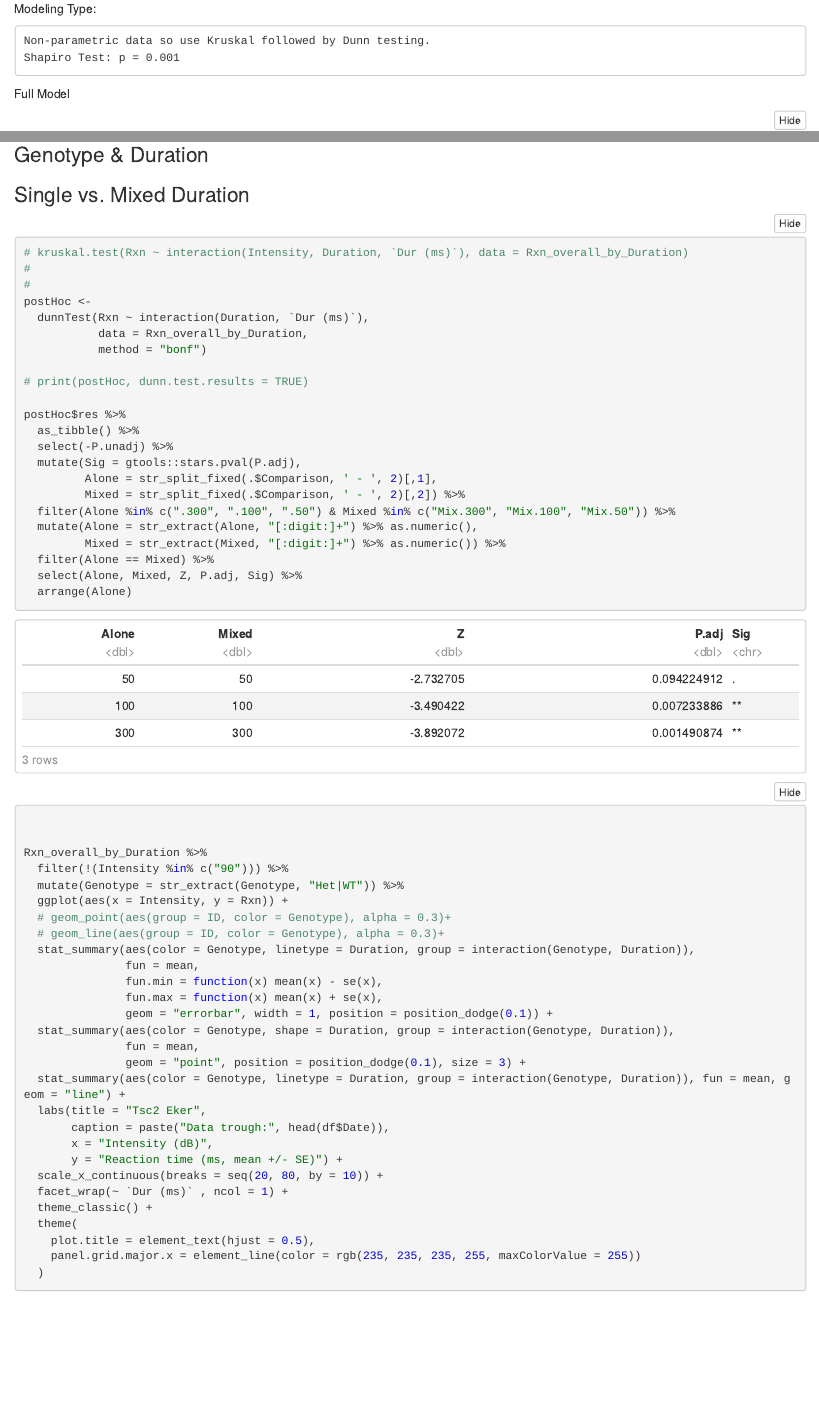
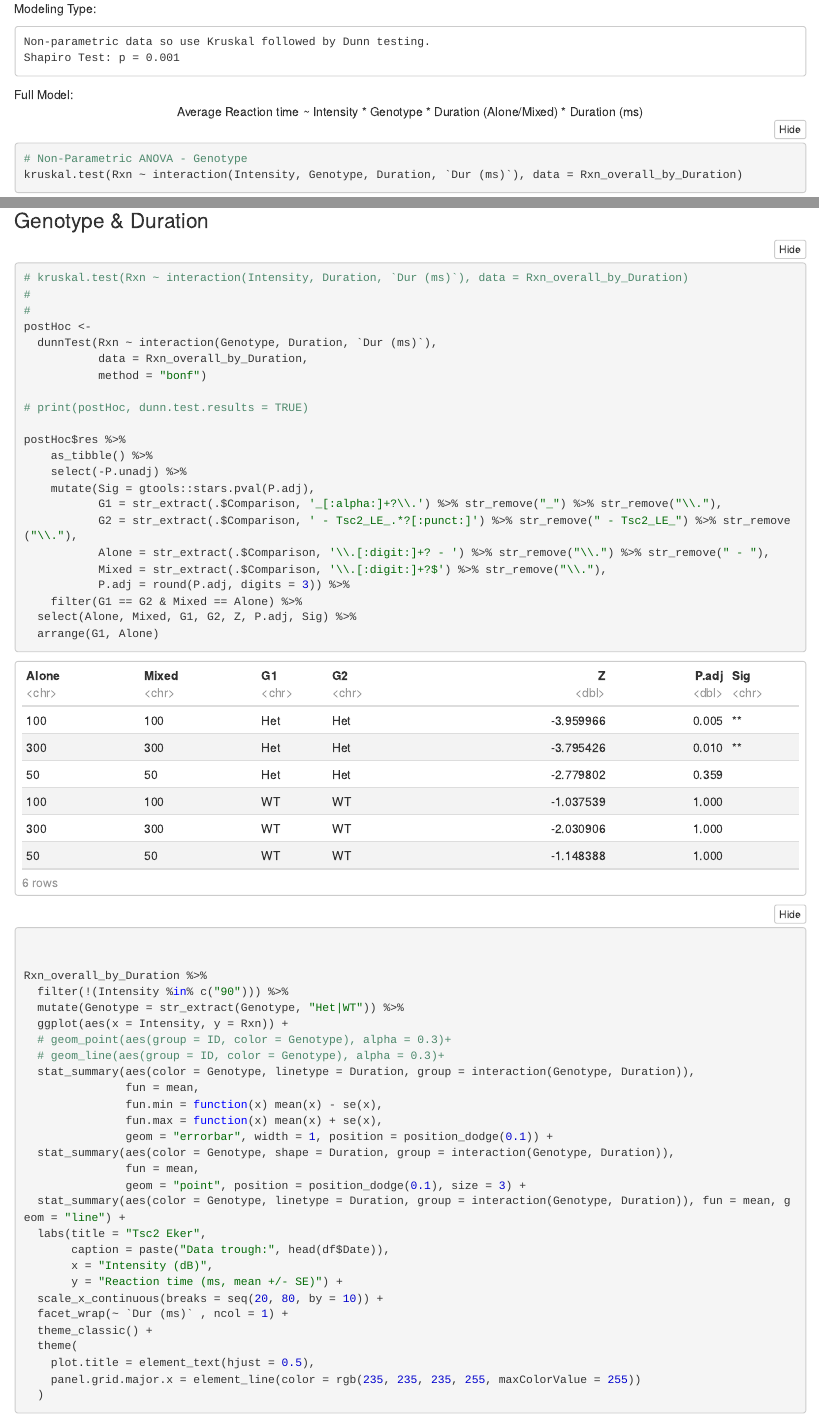
Before and after one commit to nohelix/Tsc2_Analysis, an R Markdown document (Analysis workbook.Rmd): the page in a window 1100 px wide, from 460 px down before the commit and from 520 px down after it, so that both start at the same text, and a second part further down, joined at a grey line. The pictures show the output file Analysis workbook.nb.html that the author committed with the source, opened offline; folded parts are opened.

Commit message:
Improved the analysis sheet to include run of file loading, etc.

````diff
--- a/Analysis workbook.Rmd
+++ b/Analysis workbook.Rmd
@@ -27,7 +31,8 @@ if (is_parametric == TRUE) {writeLines("Normal data proced with ANOVA")} else
   {writeLines(paste("Non-parametric data so use Kruskal followed by Dunn testing. \nShapiro Test: p =", shapiro.test(Rxn.aov$residuals)$p.value %>% round(digits = 3)))}
 ```
 
-Full Model
+Full Model: <br>
+<center> Average Reaction time ~ Intensity * Genotype * Duration (Alone/Mixed) * Duration (ms) </center>
 ```{r Model, echo=TRUE}
 # Non-Parametric ANOVA - Genotype
 kruskal.test(Rxn ~ interaction(Intensity, Genotype, Duration, `Dur (ms)`), data = Rxn_overall_by_Duration)
@@ -125,30 +131,29 @@ Rxn_overall_by_Duration %>%
 
 ### Genotype & Duration
 
-### Single vs. Mixed Duration
 ```{r Combined, fig.height = 9.5, fig.width = 8}
 # kruskal.test(Rxn ~ interaction(Intensity, Duration, `Dur (ms)`), data = Rxn_overall_by_Duration)
 #
 #
 postHoc <-
-  dunnTest(Rxn ~ interaction(Duration, `Dur (ms)`),
+  dunnTest(Rxn ~ interaction(Genotype, Duration, `Dur (ms)`),
            data = Rxn_overall_by_Duration,
            method = "bonf")
 
 # print(postHoc, dunn.test.results = TRUE)
 
 postHoc$res %>%
-  as_tibble() %>%
-  select(-P.unadj) %>%
-  mutate(Sig = gtools::stars.pval(P.adj),
-         Alone = str_split_fixed(.$Comparison, ' - ', 2)[,1],
-         Mixed = str_split_fixed(.$Comparison, ' - ', 2)[,2]) %>%
-  filter(Alone %in% c(".300", ".100", ".50") & Mixed %in% c("Mix.300", "Mix.100", "Mix.50")) %>%
-  mutate(Alone = str_extract(Alone, "[:digit:]+") %>% as.numeric(),
-         Mixed = str_extract(Mixed, "[:digit:]+") %>% as.numeric()) %>%
-  filter(Alone == Mixed) %>%
-  select(Alone, Mixed, Z, P.adj, Sig) %>%
-  arrange(Alone)
+    as_tibble() %>%
+    select(-P.unadj) %>%
+    mutate(Sig = gtools::stars.pval(P.adj),
+           G1 = str_extract(.$Comparison, '_[:alpha:]+?\\.') %>% str_remove("_") %>% str_remove("\\."),
+           G2 = str_extract(.$Comparison, ' - Tsc2_LE_.*?[:punct:]') %>% str_remove(" - Tsc2_LE_") %>% str_remove("\\."),
+           Alone = str_extract(.$Comparison, '\\.[:digit:]+? - ') %>% str_remove("\\.") %>% str_remove(" - "),
+           Mixed = str_extract(.$Comparison, '\\.[:digit:]+?$') %>% str_remove("\\."),
+           P.adj = round(P.adj, digits = 3)) %>%
+    filter(G1 == G2 & Mixed == Alone) %>%
+  select(Alone, Mixed, G1, G2, Z, P.adj, Sig) %>%
+  arrange(G1, Alone)
 
 
 Rxn_overall_by_Duration %>%
--- a/Rxn & TH analysis.R
+++ b/Rxn & TH analysis.R
@@ -253,3 +253,6 @@ TH <-
   nest() %>%
   mutate(TH = map_dbl(data, TH_calc)) %>% #print
   select(-data) %>% #print
+  mutate(Duration = case_when(Duration == "50ms" ~ "Alone",
+                              Duration == "100ms" ~ "Alone",
+                              Duration == "300ms" ~ "Alone",
@@ -291,7 +291,7 @@ TH_filter <- function(df) {
   # print(paste(ID))
 
   cuttoff = TH %>% # have to use UQ to force the evaluation of the variable
-    filter(Duration == "Single") %>%
+    filter(Duration == "Alone") %>%
     filter(ID == UQ(ID) & `Dur (ms)` == UQ(Dur)) %>% .$TH #%>% print
 
   cuttoff = ifelse(identical(cuttoff, numeric(0)), -99, cuttoff) #%>% print
@@ -337,9 +337,9 @@ Rxn_overall_by_Duration <-
             Rxn = mean(`Reaction_(s)`, na.rm = TRUE) * 1000,
             .groups = "drop") %>%
   rename(Intensity = `Inten (dB)`) %>%
-  mutate(Duration = case_when(Duration == "50ms" ~ "",
-                              Duration == "100ms" ~ "",
-                              Duration == "300ms" ~ "",
+  mutate(Duration = case_when(Duration == "50ms" ~ "Alone",
+                              Duration == "100ms" ~ "Alone",
+                              Duration == "300ms" ~ "Alone",
                               Duration == "50-300ms" ~ "Mix"))
 
 
````
Also changed, not shown: Analysis workbook.nb.html, Analysis workbook.Rmd (13 more changed lines), Rxn & TH analysis.R (3 more changed lines).
